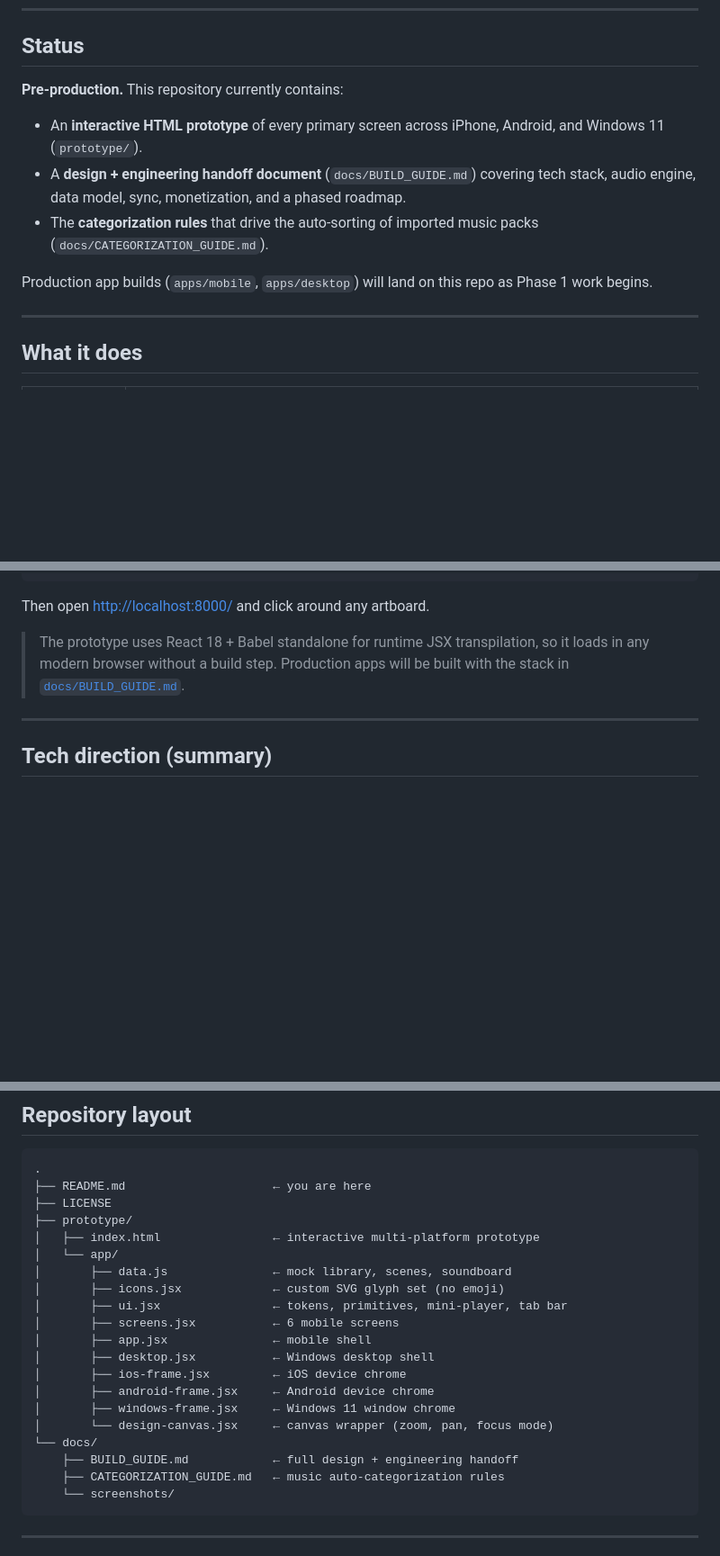
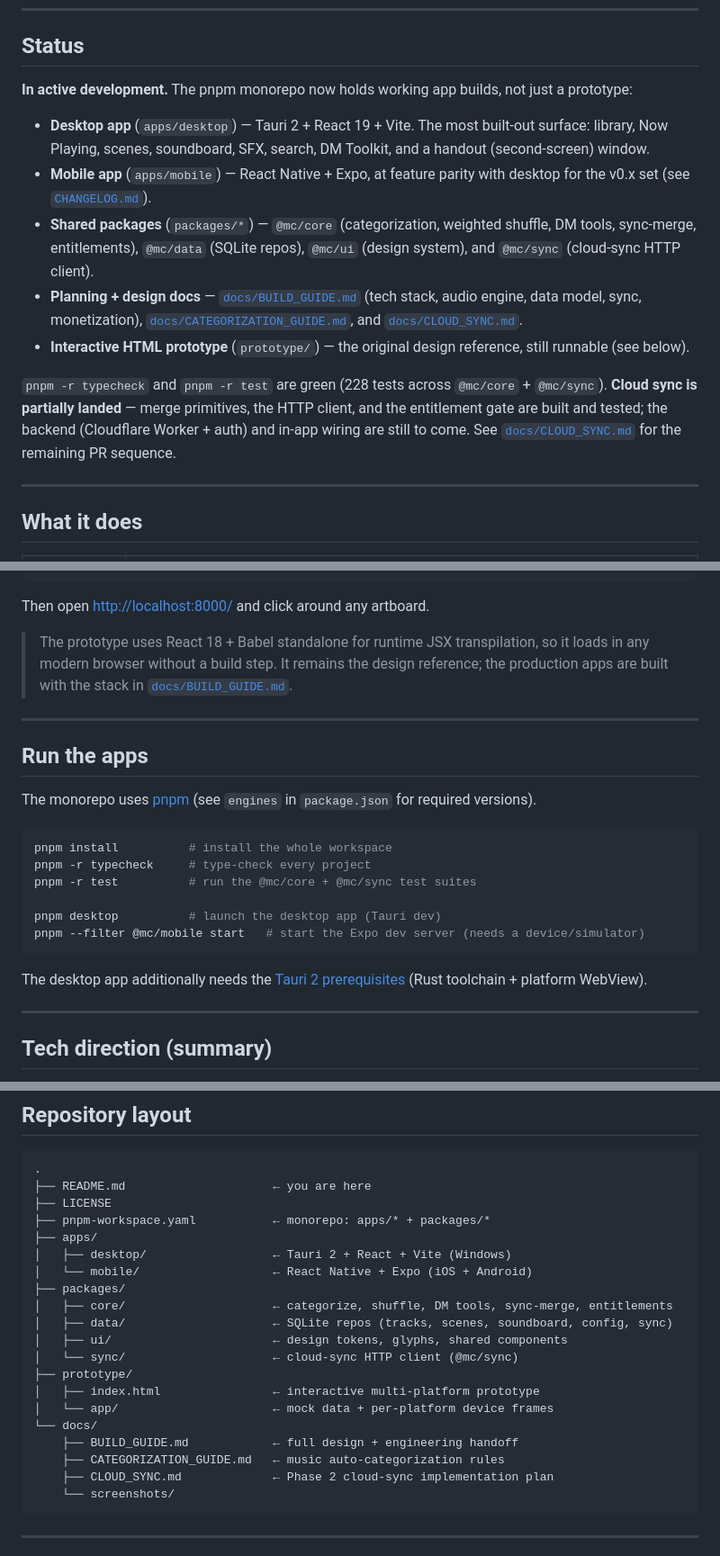
Before and after one commit to Rayzold/Major-Ambience, a Markdown page: README.md, 3 parts joined by grey strips. Shown at 90% size. Rendered like a GitHub page; blank space fills up the shorter version.

Commit message:
docs: refresh README to reflect current app state
The README still described the project as pre-production with only a
prototype. Update it to match reality: two working apps (Tauri desktop,
Expo mobile) plus the shared packages, a real repo-layout tree, a 'Run
the apps' section with the pnpm commands, and a CI badge.

Co-Authored-By: Claude Opus 4.8 <noreply@anthropic.com>

````diff
--- a/README.md
+++ b/README.md
@@ -10,13 +12,15 @@ A GM's audio companion for iOS, Android, and Windows 11 — designed to score th
 
 ## Status
 
-**Pre‑production.** This repository currently contains:
+**In active development.** The pnpm monorepo now holds working app builds, not just a prototype:
 
-- An **interactive HTML prototype** of every primary screen across iPhone, Android, and Windows 11 (`prototype/`).
-- A **design + engineering handoff document** (`docs/BUILD_GUIDE.md`) covering tech stack, audio engine, data model, sync, monetization, and a phased roadmap.
-- The **categorization rules** that drive the auto‑sorting of imported music packs (`docs/CATEGORIZATION_GUIDE.md`).
+- **Desktop app** (`apps/desktop`) — Tauri 2 + React 19 + Vite. The most built-out surface: library, Now Playing, scenes, soundboard, SFX, search, DM Toolkit, and a handout (second-screen) window.
+- **Mobile app** (`apps/mobile`) — React Native + Expo, at feature parity with desktop for the v0.x set (see [`CHANGELOG.md`](CHANGELOG.md)).
+- **Shared packages** (`packages/*`) — `@mc/core` (categorization, weighted shuffle, DM tools, sync-merge, entitlements), `@mc/data` (SQLite repos), `@mc/ui` (design system), and `@mc/sync` (cloud-sync HTTP client).
+- **Planning + design docs** — [`docs/BUILD_GUIDE.md`](docs/BUILD_GUIDE.md) (tech stack, audio engine, data model, sync, monetization), [`docs/CATEGORIZATION_GUIDE.md`](docs/CATEGORIZATION_GUIDE.md), and [`docs/CLOUD_SYNC.md`](docs/CLOUD_SYNC.md).
+- **Interactive HTML prototype** (`prototype/`) — the original design reference, still runnable (see below).
 
-Production app builds (`apps/mobile`, `apps/desktop`) will land on this repo as Phase 1 work begins.
+`pnpm -r typecheck` and `pnpm -r test` are green (228 tests across `@mc/core` + `@mc/sync`). **Cloud sync is partially landed** — merge primitives, the HTTP client, and the entitlement gate are built and tested; the backend (Cloudflare Worker + auth) and in-app wiring are still to come. See [`docs/CLOUD_SYNC.md`](docs/CLOUD_SYNC.md) for the remaining PR sequence.
 
 ---
 
@@ -70,7 +74,24 @@ python3 -m http.server 8000
 
 Then open <http://localhost:8000/> and click around any artboard.
 
-> The prototype uses React 18 + Babel standalone for runtime JSX transpilation, so it loads in any modern browser without a build step. Production apps will be built with the stack in [`docs/BUILD_GUIDE.md`](docs/BUILD_GUIDE.md).
+> The prototype uses React 18 + Babel standalone for runtime JSX transpilation, so it loads in any modern browser without a build step. It remains the design reference; the production apps are built with the stack in [`docs/BUILD_GUIDE.md`](docs/BUILD_GUIDE.md).
+
+---
+
+## Run the apps
+
+The monorepo uses [pnpm](https://pnpm.io/) (see `engines` in `package.json` for required versions).
+
+```bash
+pnpm install          # install the whole workspace
+pnpm -r typecheck     # type-check every project
+pnpm -r test          # run the @mc/core + @mc/sync test suites
+
+pnpm desktop          # launch the desktop app (Tauri dev)
+pnpm --filter @mc/mobile start   # start the Expo dev server (needs a device/simulator)
+```
+
+The desktop app additionally needs the [Tauri 2 prerequisites](https://v2.tauri.app/start/prerequisites/) (Rust toolchain + platform WebView).
 
 ---
 
@@ -97,22 +118,22 @@ Files don't sync. Audio stays on device — only your grades, scenes, notes, and
 .
 ├── README.md                     ← you are here
 ├── LICENSE
+├── pnpm-workspace.yaml           ← monorepo: apps/* + packages/*
+├── apps/
+│   ├── desktop/                  ← Tauri 2 + React + Vite (Windows)
+│   └── mobile/                   ← React Native + Expo (iOS + Android)
+├── packages/
+│   ├── core/                     ← categorize, shuffle, DM tools, sync-merge, entitlements
+│   ├── data/                     ← SQLite repos (tracks, scenes, soundboard, config, sync)
+│   ├── ui/                       ← design tokens, glyphs, shared components
+│   └── sync/                     ← cloud-sync HTTP client (@mc/sync)
 ├── prototype/
 │   ├── index.html                ← interactive multi‑platform prototype
-│   └── app/
-│       ├── data.js               ← mock library, scenes, soundboard
-│       ├── icons.jsx             ← custom SVG glyph set (no emoji)
-│       ├── ui.jsx                ← tokens, primitives, mini‑player, tab bar
-│       ├── screens.jsx           ← 6 mobile screens
-│       ├── app.jsx               ← mobile shell
-│       ├── desktop.jsx           ← Windows desktop shell
-│       ├── ios-frame.jsx         ← iOS device chrome
-│       ├── android-frame.jsx     ← Android device chrome
-│       ├── windows-frame.jsx     ← Windows 11 window chrome
-│       └── design-canvas.jsx     ← canvas wrapper (zoom, pan, focus mode)
+│   └── app/                      ← mock data + per-platform device frames
 └── docs/
     ├── BUILD_GUIDE.md            ← full design + engineering handoff
     ├── CATEGORIZATION_GUIDE.md   ← music auto‑categorization rules
+    ├── CLOUD_SYNC.md             ← Phase 2 cloud-sync implementation plan
     └── screenshots/
 ```
 
````
Also changed, not shown: other parts of README.md (+2 -0 lines).
